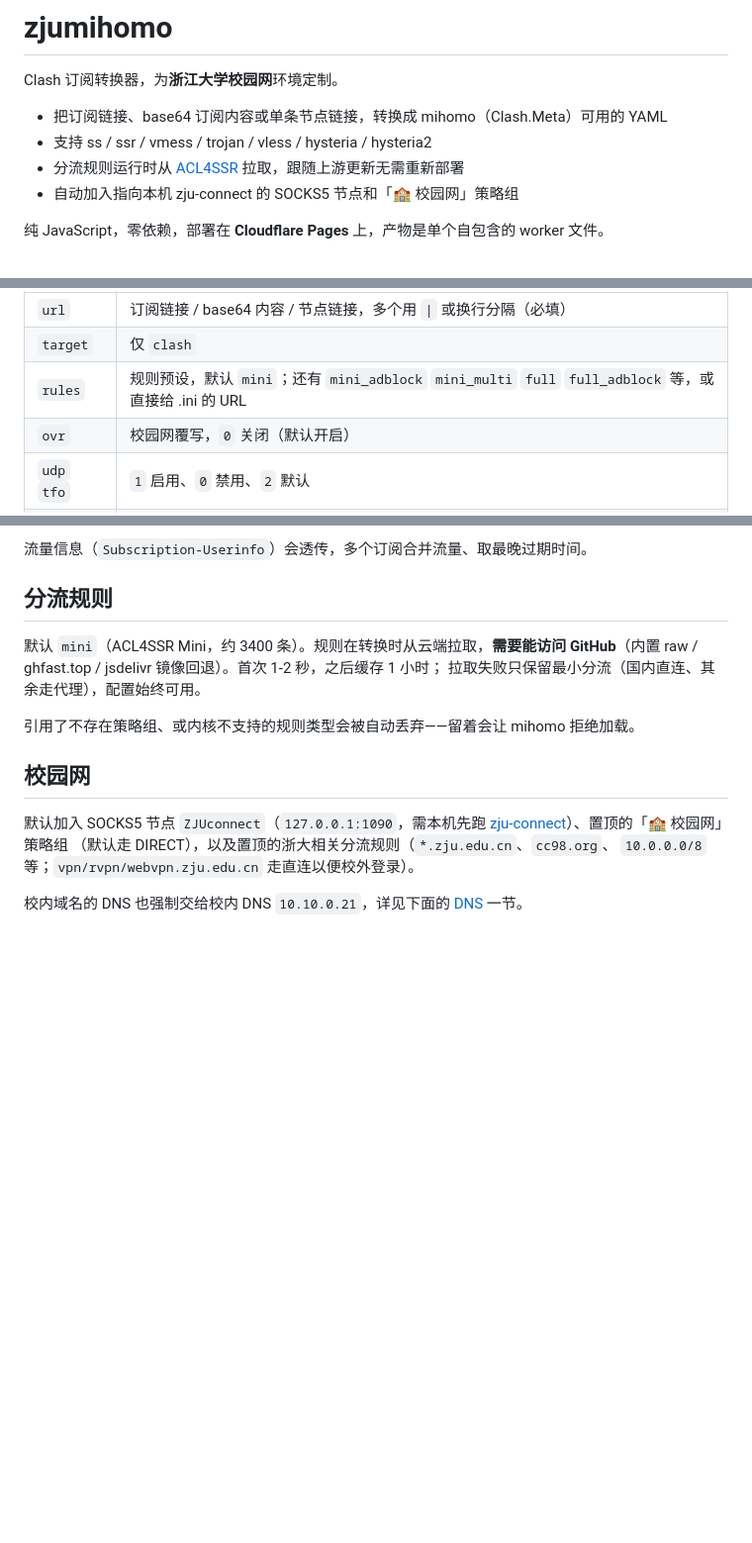
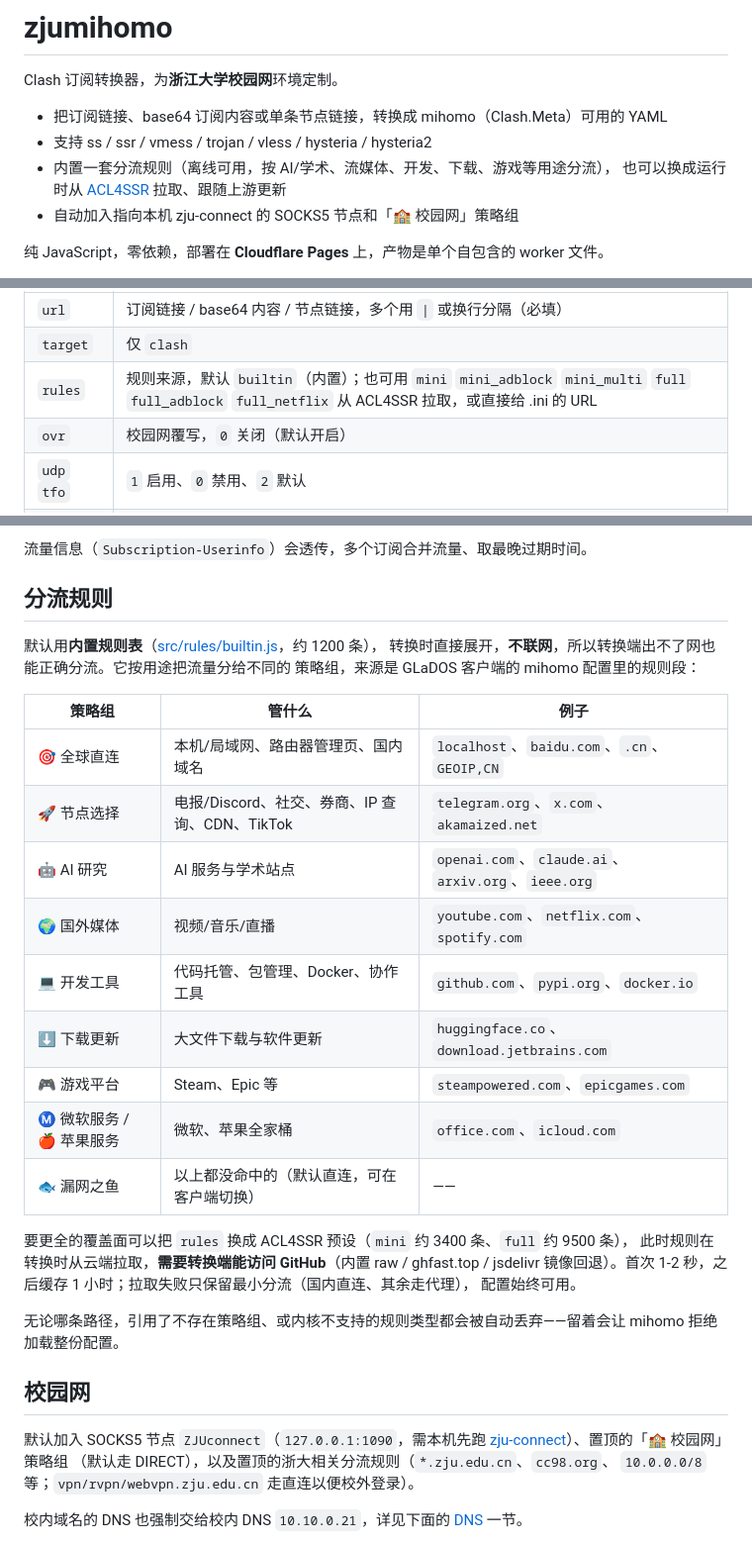
Before and after one commit to macanine/zjumihomo-converter, a Markdown page: README.md, 3 parts joined by grey strips. Shown at 99% size. Rendered like a GitHub page; blank space fills up the shorter version.

```diff
--- a/README.md
+++ b/README.md
@@ -4,7 +4,8 @@ Clash 订阅转换器，为**浙江大学校园网**环境定制。
 
 - 把订阅链接、base64 订阅内容或单条节点链接，转换成 mihomo（Clash.Meta）可用的 YAML
 - 支持 ss / ssr / vmess / trojan / vless / hysteria / hysteria2
-- 分流规则运行时从 [ACL4SSR](https://github.com/ACL4SSR/ACL4SSR) 拉取，跟随上游更新无需重新部署
+- 内置一套分流规则（离线可用，按 AI/学术、流媒体、开发、下载、游戏等用途分流），
+  也可以换成运行时从 [ACL4SSR](https://github.com/ACL4SSR/ACL4SSR) 拉取、跟随上游更新
 - 自动加入指向本机 zju-connect 的 SOCKS5 节点和「🏫 校园网」策略组
 
 纯 JavaScript，零依赖，部署在 **Cloudflare Pages** 上，产物是单个自包含的 worker 文件。
@@ -42,7 +43,7 @@ https://<域名>/<key>/sub?target=clash&url=<订阅链接>
 |---|---|
 | `url` | 订阅链接 / base64 内容 / 节点链接，多个用 `\|` 或换行分隔（必填） |
 | `target` | 仅 `clash` |
-| `rules` | 规则预设，默认 `mini`；还有 `mini_adblock` `mini_multi` `full` `full_adblock` 等，或直接给 .ini 的 URL |
+| `rules` | 规则来源，默认 `builtin`（内置）；也可用 `mini` `mini_adblock` `mini_multi` `full` `full_adblock` `full_netflix` 从 ACL4SSR 拉取，或直接给 .ini 的 URL |
 | `ovr` | 校园网覆写，`0` 关闭（默认开启） |
 | `udp` `tfo` | `1` 启用、`0` 禁用、`2` 默认 |
 | `dns` | `1` 启用、`2` 仅监听、`0` 禁用 |
@@ -56,11 +57,29 @@ https://<域名>/<key>/sub?target=clash&url=<订阅链接>
 
 ## 分流规则
 
-默认 `mini`（ACL4SSR Mini，约 3400 条）。规则在转换时从云端拉取，**需要能访问
-GitHub**（内置 raw / ghfast.top / jsdelivr 镜像回退）。首次 1-2 秒，之后缓存 1 小时；
-拉取失败只保留最小分流（国内直连、其余走代理），配置始终可用。
+默认用**内置规则表**（[src/rules/builtin.js](src/rules/builtin.js)，约 1200 条），
+转换时直接展开，**不联网**，所以转换端出不了网也能正确分流。它按用途把流量分给不同的
+策略组，来源是 GLaDOS 客户端的 mihomo 配置里的规则段：
 
-引用了不存在策略组、或内核不支持的规则类型会被自动丢弃——留着会让 mihomo 拒绝加载。
+| 策略组 | 管什么 | 例子 |
+|---|---|---|
+| 🎯 全球直连 | 本机/局域网、路由器管理页、国内域名 | `localhost`、`baidu.com`、`.cn`、`GEOIP,CN` |
+| 🚀 节点选择 | 电报/Discord、社交、券商、IP 查询、CDN、TikTok | `telegram.org`、`x.com`、`akamaized.net` |
+| 🤖 AI 研究 | AI 服务与学术站点 | `openai.com`、`claude.ai`、`arxiv.org`、`ieee.org` |
+| 🌍 国外媒体 | 视频/音乐/直播 | `youtube.com`、`netflix.com`、`spotify.com` |
+| 💻 开发工具 | 代码托管、包管理、Docker、协作工具 | `github.com`、`pypi.org`、`docker.io` |
+| ⬇️ 下载更新 | 大文件下载与软件更新 | `huggingface.co`、`download.jetbrains.com` |
+| 🎮 游戏平台 | Steam、Epic 等 | `steampowered.com`、`epicgames.com` |
+| Ⓜ️ 微软服务 / 🍎 苹果服务 | 微软、苹果全家桶 | `office.com`、`icloud.com` |
+| 🐟 漏网之鱼 | 以上都没命中的（默认直连，可在客户端切换） | —— |
+
+要更全的覆盖面可以把 `rules` 换成 ACL4SSR 预设（`mini` 约 3400 条、`full` 约 9500 条），
+此时规则在转换时从云端拉取，**需要转换端能访问 GitHub**（内置 raw / ghfast.top / jsdelivr
+镜像回退）。首次 1-2 秒，之后缓存 1 小时；拉取失败只保留最小分流（国内直连、其余走代理），
+配置始终可用。
+
+无论哪条路径，引用了不存在策略组、或内核不支持的规则类型都会被自动丢弃——留着会让
+mihomo 拒绝加载整份配置。
 
 ## 校园网
 
```
Also changed, not shown: other parts of README.md (+1 -1 lines), AGENTS.md (+31 -12 lines).
